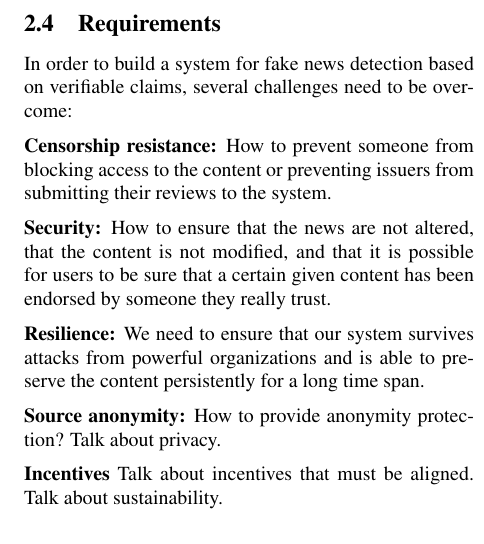
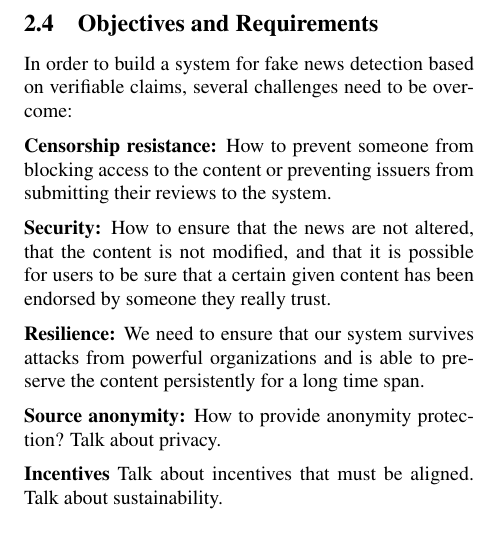
Before and after one commit to joaosantos15/dclaims-paper, a LaTeX document (main.tex, which reads sections/3-fake-news-primer.tex): part of one column of page 3 of 12, cut at the place of the change. Compiled offline with pdfLaTeX; a LaTeX package or settings file that is missing is left out.

Commit message:
section review: 5-requirements

```diff
--- a/sections/3-fake-news-primer.tex
+++ b/sections/3-fake-news-primer.tex
@@ -42,7 +42,7 @@ Verifiable Claims are a proposal by W3C.
   - Introduzir então as Distributed Verifiable Claims que usam "bleeding edge" e novel approach das Blockchains e P2P para permitir que funcione tudo distribuido
 }
 
-\subsection{Requirements}
+\subsection{Objectives and Requirements}
 
 In order to build a system for fake news detection based on verifiable claims, several challenges need to be overcome:
 
```
Also changed, not shown: main.tex (+1 -1 lines), sections/5-requirements.tex (+2 -0 lines), sections/3-fake-news-primer.tex (2 more changed lines).
